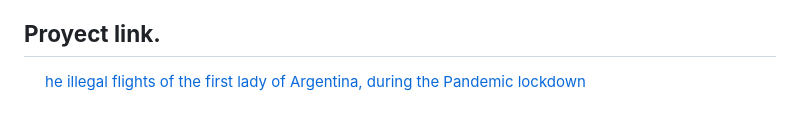
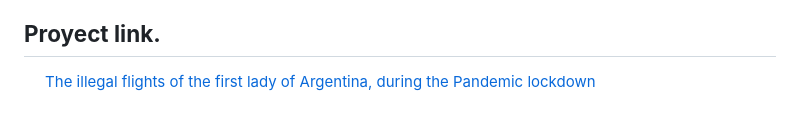
Before and after one commit to federicodt/project1, a Markdown page: README.md, the part around the change. Rendered like a GitHub page.

```diff
--- a/README.md
+++ b/README.md
@@ -44,4 +44,4 @@
 &nbsp;&nbsp;&nbsp;&nbsp;&nbsp;If I had more time, more skills and more confidence in them, I would have used Python and Pandas to analyze the data. Besides, I would have used Qgis, to map the data. Also, I would have made better graphics.
 
 ## **Proyect link.**
-&nbsp;&nbsp;&nbsp;&nbsp;&nbsp;[he illegal flights of the first lady of Argentina, during the Pandemic lockdown](https://federicodt.github.io/project1/)
+&nbsp;&nbsp;&nbsp;&nbsp;&nbsp;[The illegal flights of the first lady of Argentina, during the Pandemic lockdown](https://federicodt.github.io/project1/)
```
